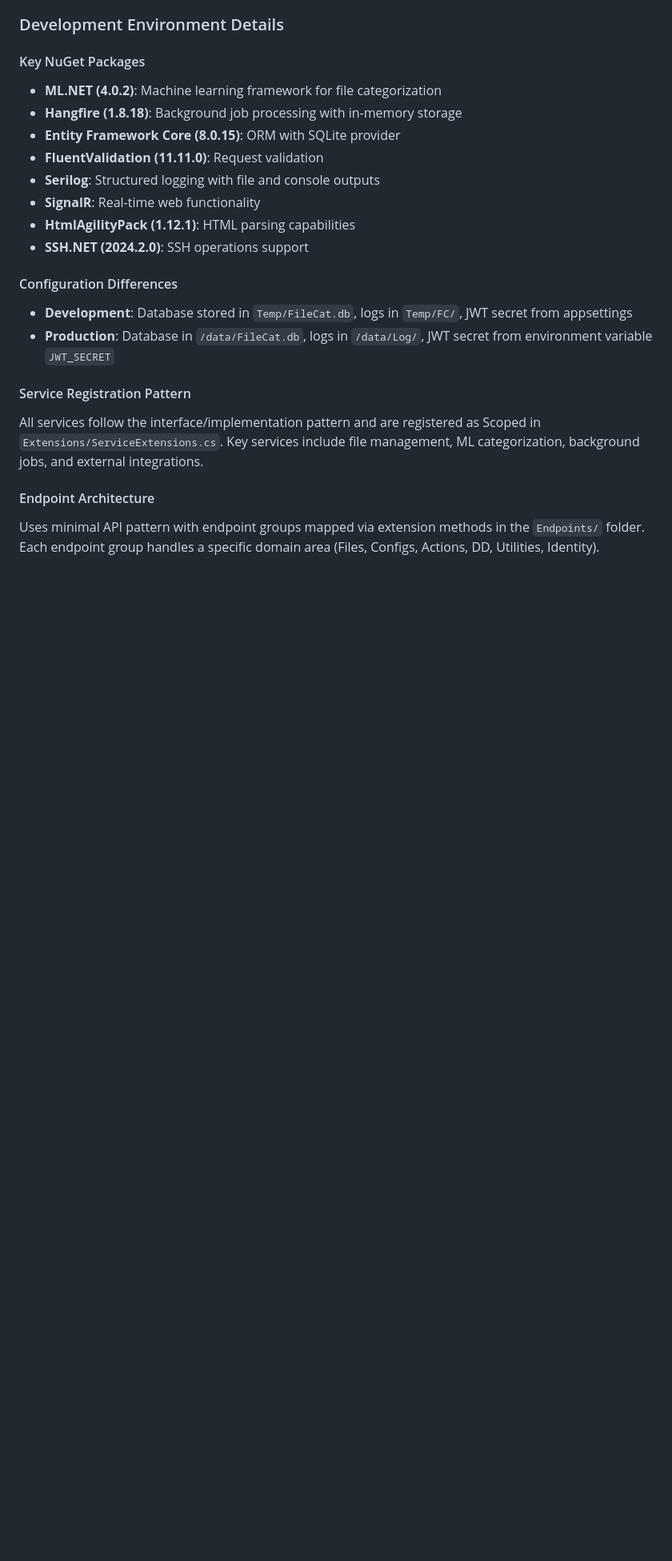
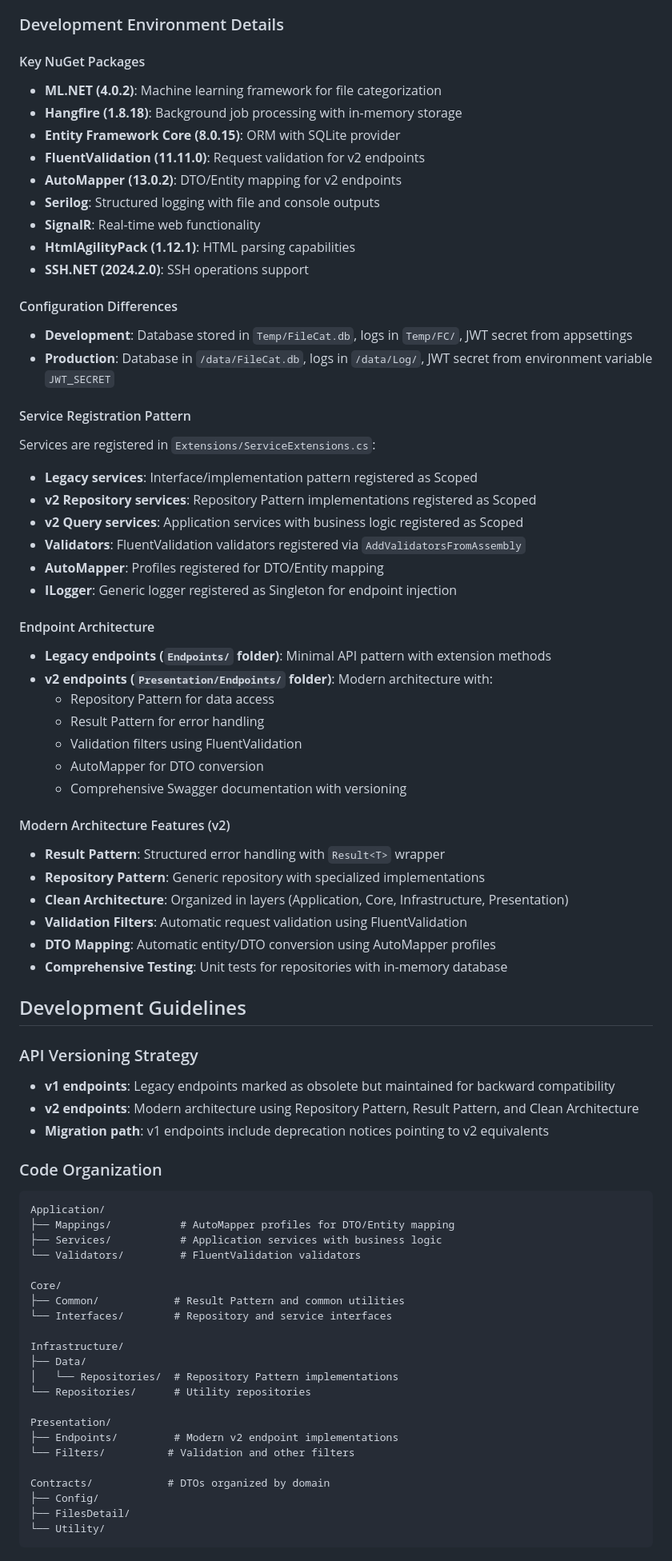
Before and after one commit to chim331u/FileCategorization, a Markdown page: FileCategorization_Api/CLAUDE.md, the part around one of its changes. Shown at 80% size. Drawn GitHub-style; blank space fills up the shorter version.

````diff
--- a/FileCategorization_Api/CLAUDE.md
+++ b/FileCategorization_Api/CLAUDE.md
@@ -83,7 +101,8 @@ All endpoints are mapped under `/api/v1/` with the following groups:
 - **ML.NET (4.0.2)**: Machine learning framework for file categorization
 - **Hangfire (1.8.18)**: Background job processing with in-memory storage
 - **Entity Framework Core (8.0.15)**: ORM with SQLite provider
-- **FluentValidation (11.11.0)**: Request validation
+- **FluentValidation (11.11.0)**: Request validation for v2 endpoints
+- **AutoMapper (13.0.2)**: DTO/Entity mapping for v2 endpoints
 - **Serilog**: Structured logging with file and console outputs
 - **SignalR**: Real-time web functionality
 - **HtmlAgilityPack (1.12.1)**: HTML parsing capabilities
@@ -94,7 +113,61 @@ All endpoints are mapped under `/api/v1/` with the following groups:
 - **Production**: Database in `/data/FileCat.db`, logs in `/data/Log/`, JWT secret from environment variable `JWT_SECRET`
 
 #### Service Registration Pattern
-All services follow the interface/implementation pattern and are registered as Scoped in `Extensions/ServiceExtensions.cs`. Key services include file management, ML categorization, background jobs, and external integrations.
+Services are registered in `Extensions/ServiceExtensions.cs`:
+- **Legacy services**: Interface/implementation pattern registered as Scoped
+- **v2 Repository services**: Repository Pattern implementations registered as Scoped
+- **v2 Query services**: Application services with business logic registered as Scoped
+- **Validators**: FluentValidation validators registered via `AddValidatorsFromAssembly`
+- **AutoMapper**: Profiles registered for DTO/Entity mapping
+- **ILogger**: Generic logger registered as Singleton for endpoint injection
 
 #### Endpoint Architecture
-Uses minimal API pattern with endpoint groups mapped via extension methods in the `Endpoints/` folder. Each endpoint group handles a specific domain area (Files, Configs, Actions, DD, Utilities, Identity).
+- **Legacy endpoints (`Endpoints/` folder)**: Minimal API pattern with extension methods
+- **v2 endpoints (`Presentation/Endpoints/` folder)**: Modern architecture with:
+  - Repository Pattern for data access
+  - Result Pattern for error handling
+  - Validation filters using FluentValidation
+  - AutoMapper for DTO conversion
+  - Comprehensive Swagger documentation with versioning
+
+#### Modern Architecture Features (v2)
+- **Result Pattern**: Structured error handling with `Result<T>` wrapper
+- **Repository Pattern**: Generic repository with specialized implementations
+- **Clean Architecture**: Organized in layers (Application, Core, Infrastructure, Presentation)
+- **Validation Filters**: Automatic request validation using FluentValidation
+- **DTO Mapping**: Automatic entity/DTO conversion using AutoMapper profiles
+- **Comprehensive Testing**: Unit tests for repositories with in-memory database
+
+## Development Guidelines
+
+### API Versioning Strategy
+- **v1 endpoints**: Legacy endpoints marked as obsolete but maintained for backward compatibility
+- **v2 endpoints**: Modern architecture using Repository Pattern, Result Pattern, and Clean Architecture
+- **Migration path**: v1 endpoints include deprecation notices pointing to v2 equivalents
+
+### Code Organization
+```
+Application/
+├── Mappings/           # AutoMapper profiles for DTO/Entity mapping
+├── Services/           # Application services with business logic
+└── Validators/         # FluentValidation validators
+
+Core/
+├── Common/            # Result Pattern and common utilities
+└── Interfaces/        # Repository and service interfaces
+
+Infrastructure/
+├── Data/
+│   └── Repositories/  # Repository Pattern implementations
+└── Repositories/      # Utility repositories
+
+Presentation/
+├── Endpoints/         # Modern v2 endpoint implementations
+└── Filters/          # Validation and other filters
+
+Contracts/            # DTOs organized by domain
+├── Config/
+├── FilesDetail/
+└── Utility/
+```
+
````
Also changed, not shown: other parts of FileCategorization_Api/CLAUDE.md (+33 -9 lines).
